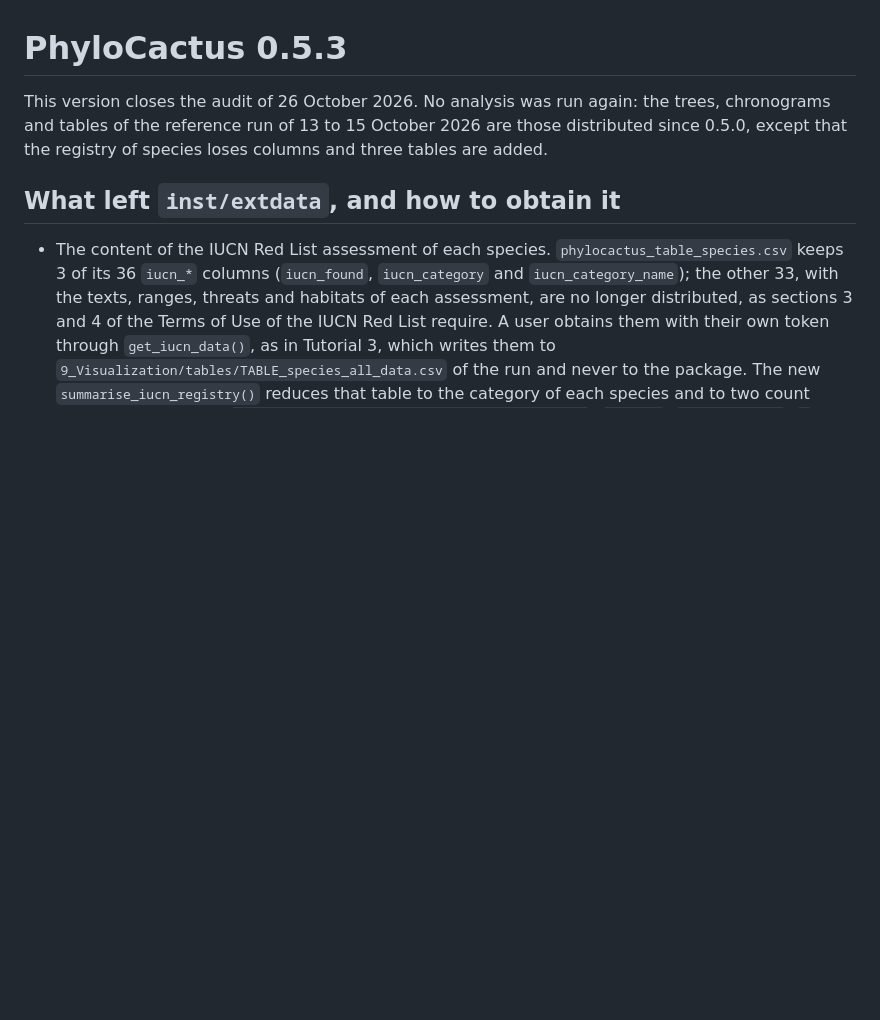
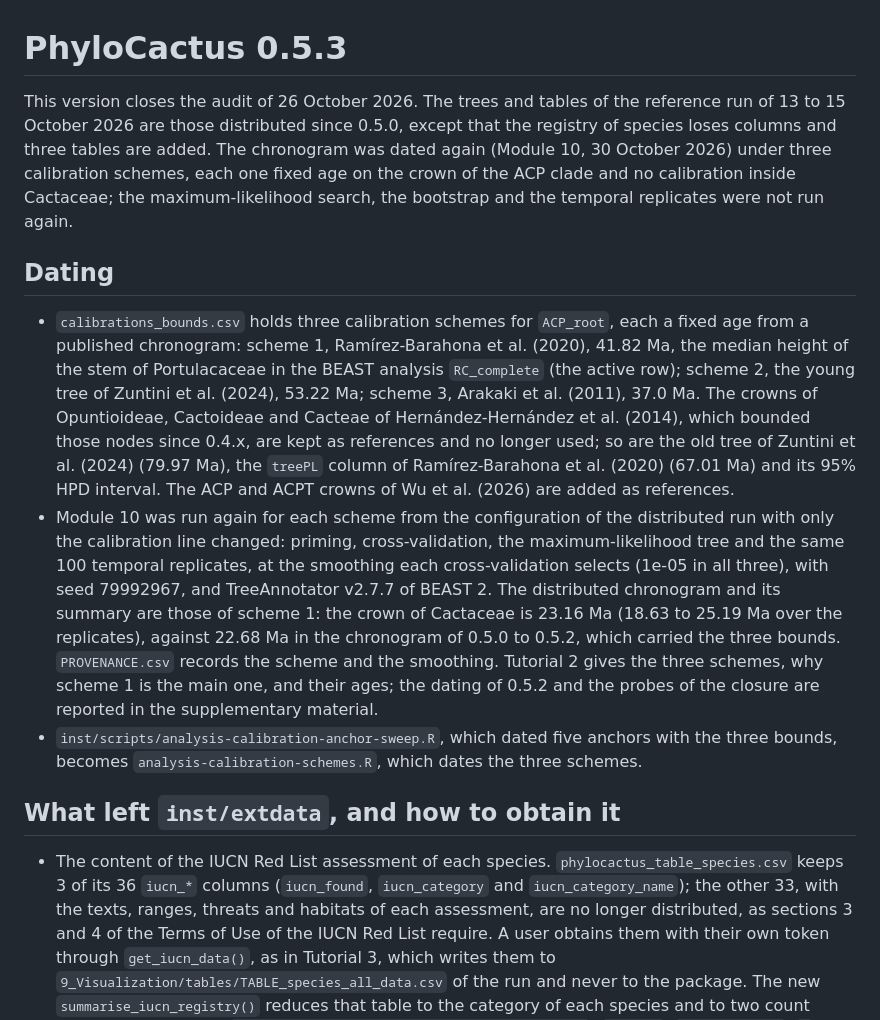
Before and after one commit to beeamerino/PhyloCactus, a Markdown page: NEWS.md, the part around one of its changes. Rendered like a GitHub page; blank space fills up the shorter version.

```diff
--- a/NEWS.md
+++ b/NEWS.md
@@ -1,6 +1,12 @@
 # PhyloCactus 0.5.3
 
-This version closes the audit of 26 October 2026. No analysis was run again: the trees, chronograms and tables of the reference run of 13 to 15 October 2026 are those distributed since 0.5.0, except that the registry of species loses columns and three tables are added.
+This version closes the audit of 26 October 2026. The trees and tables of the reference run of 13 to 15 October 2026 are those distributed since 0.5.0, except that the registry of species loses columns and three tables are added. The chronogram was dated again (Module 10, 30 October 2026) under three calibration schemes, each one fixed age on the crown of the ACP clade and no calibration inside Cactaceae; the maximum-likelihood search, the bootstrap and the temporal replicates were not run again.
+
+## Dating
+
+* `calibrations_bounds.csv` holds three calibration schemes for `ACP_root`, each a fixed age from a published chronogram: scheme 1, Ramírez-Barahona et al. (2020), 41.82 Ma, the median height of the stem of Portulacaceae in the BEAST analysis `RC_complete` (the active row); scheme 2, the young tree of Zuntini et al. (2024), 53.22 Ma; scheme 3, Arakaki et al. (2011), 37.0 Ma. The crowns of Opuntioideae, Cactoideae and Cacteae of Hernández-Hernández et al. (2014), which bounded those nodes since 0.4.x, are kept as references and no longer used; so are the old tree of Zuntini et al. (2024) (79.97 Ma), the `treePL` column of Ramírez-Barahona et al. (2020) (67.01 Ma) and its 95% HPD interval. The ACP and ACPT crowns of Wu et al. (2026) are added as references.
+* Module 10 was run again for each scheme from the configuration of the distributed run with only the calibration line changed: priming, cross-validation, the maximum-likelihood tree and the same 100 temporal replicates, at the smoothing each cross-validation selects (1e-05 in all three), with seed 79992967, and TreeAnnotator v2.7.7 of BEAST 2. The distributed chronogram and its summary are those of scheme 1: the crown of Cactaceae is 23.16 Ma (18.63 to 25.19 Ma over the replicates), against 22.68 Ma in the chronogram of 0.5.0 to 0.5.2, which carried the three bounds. `PROVENANCE.csv` records the scheme and the smoothing. Tutorial 2 gives the three schemes, why scheme 1 is the main one, and their ages; the dating of 0.5.2 and the probes of the closure are reported in the supplementary material.
+* `inst/scripts/analysis-calibration-anchor-sweep.R`, which dated five anchors with the three bounds, becomes `analysis-calibration-schemes.R`, which dates the three schemes.
 
 ## What left `inst/extdata`, and how to obtain it
 
```
Also changed, not shown: other parts of NEWS.md (+7 -5 lines).
